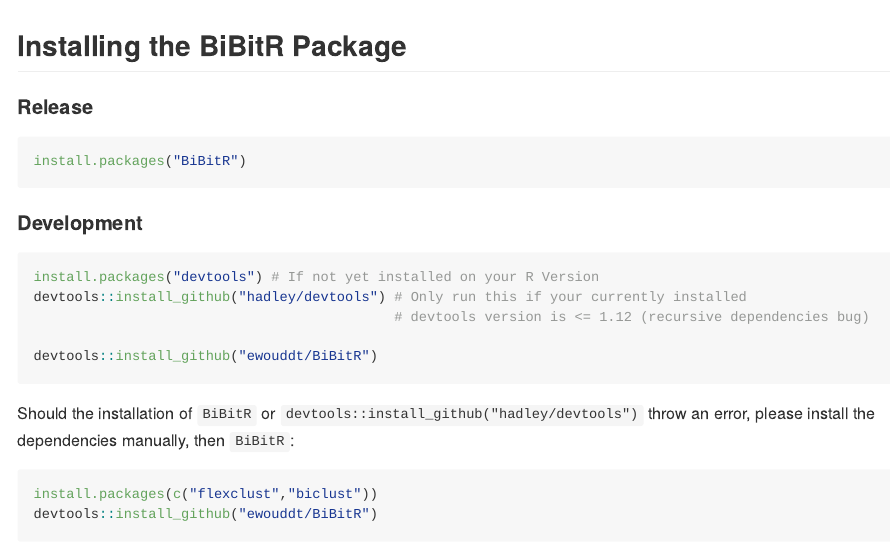
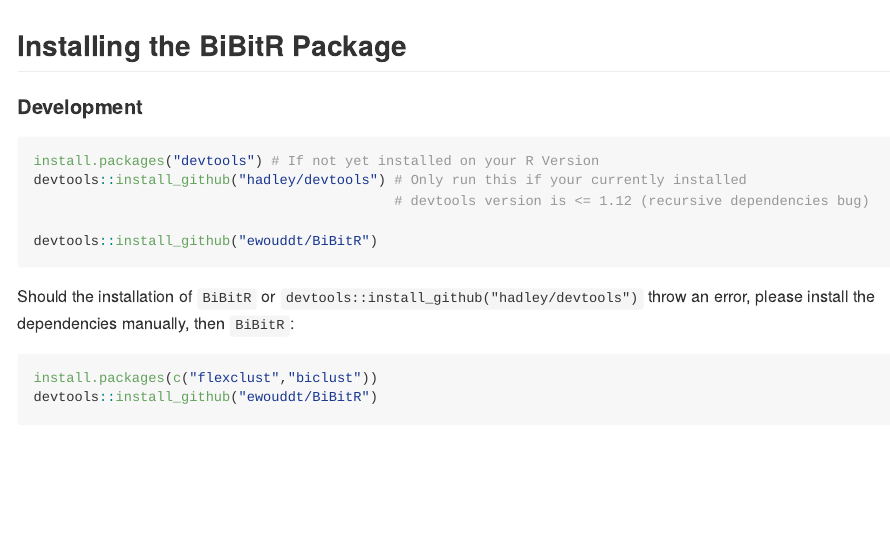
Before and after one commit to ewouddt/BiBitR, an R Markdown document (README.Rmd): the page in a window 1100 px wide, from its top. The pictures show the output file README.md that the author committed with the source, drawn offline in the style of GitHub.

Commit message:
change README

````diff
--- a/README.Rmd
+++ b/README.Rmd
@@ -15,11 +15,6 @@
 
 ## Installing the BiBitR Package
 
-#### Release
-
-```{r, eval=FALSE,echo=TRUE}
-install.packages("BiBitR")
-```
 
 #### Development
 
````
Also changed, not shown: README.md.
